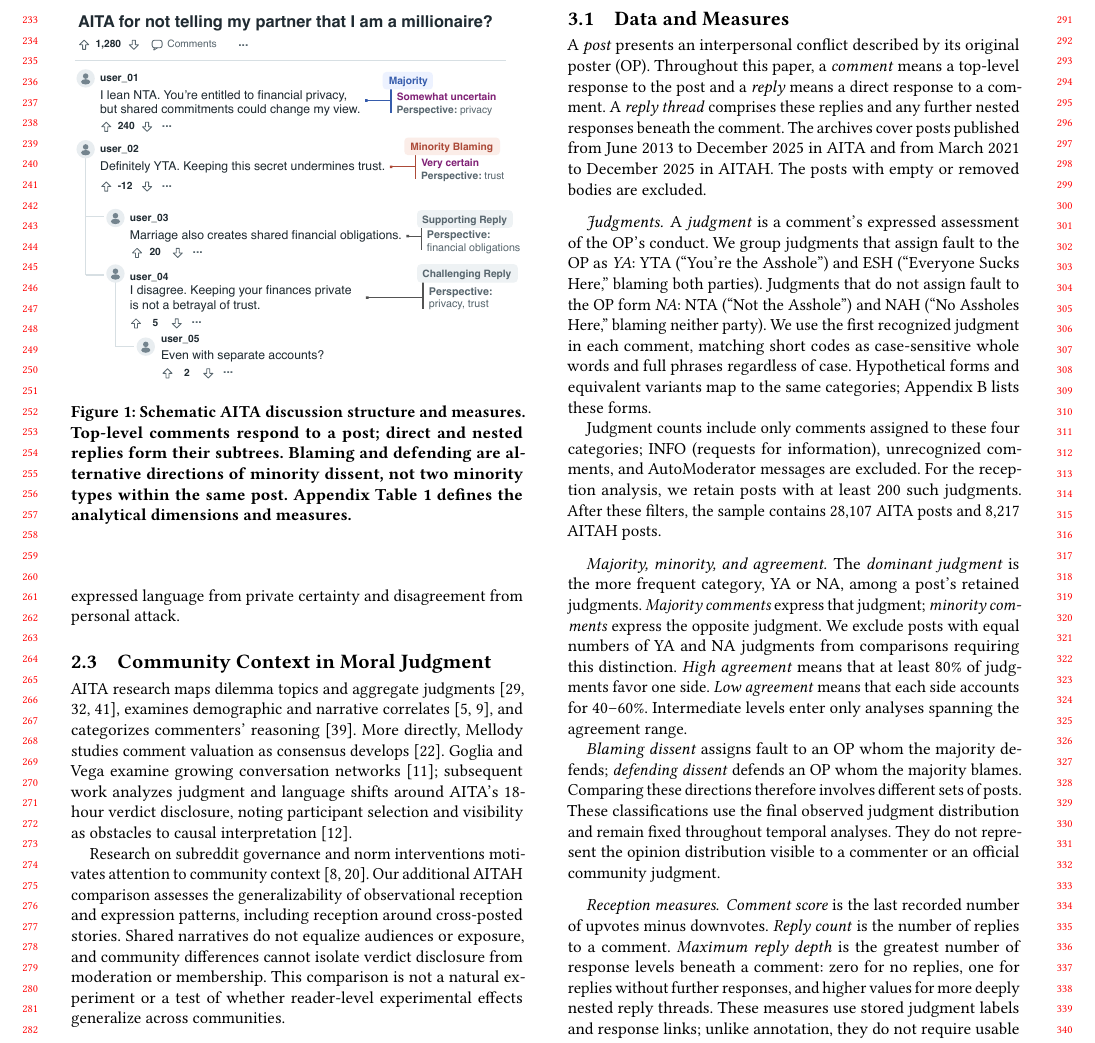
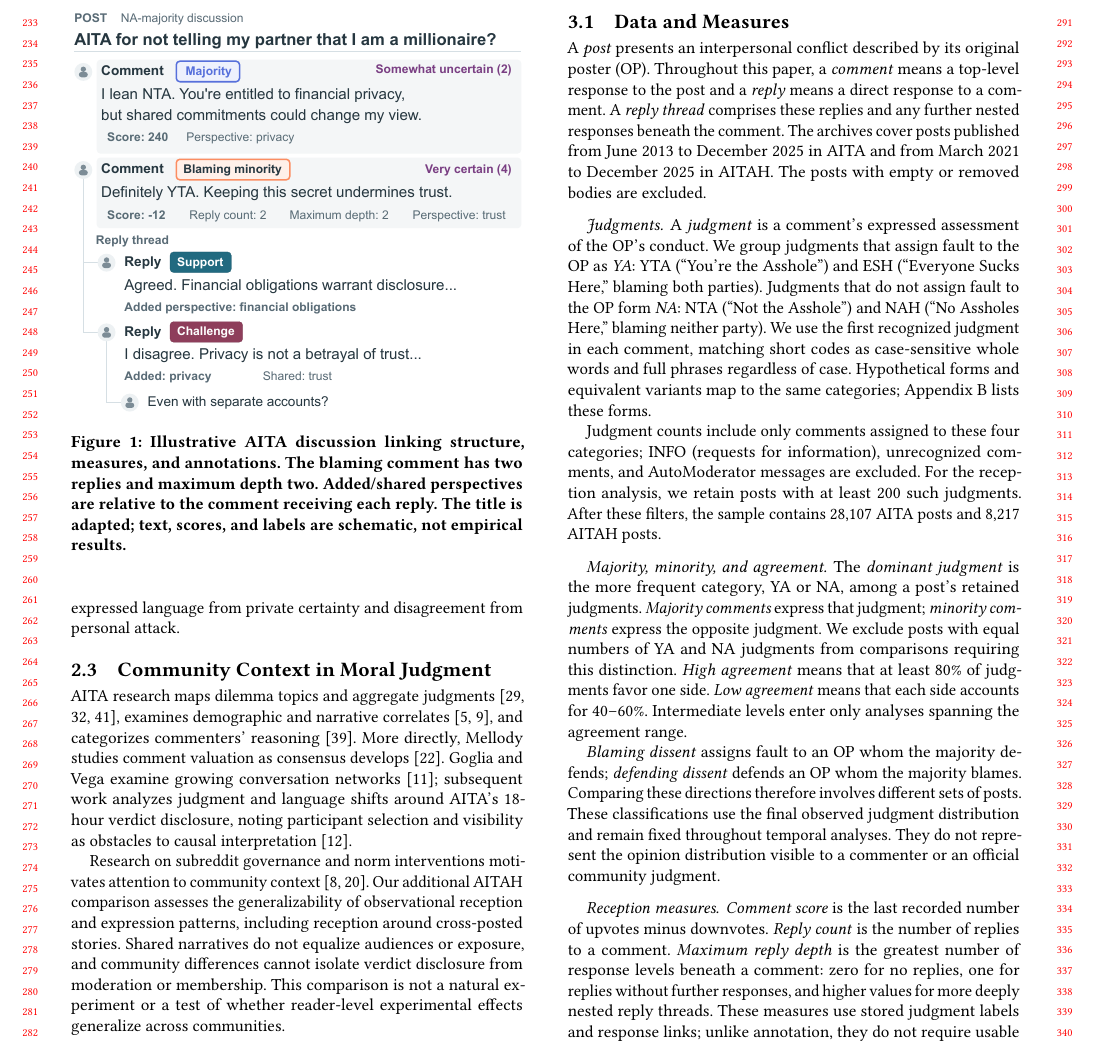
Before and after one commit to yilin667612/TheWebConf-Moral-Minority, a LaTeX paper (sigconf.tex, which reads components/fig_structure_overview.tex): part of page 3 of 17, cut at the place of the change. Compiled offline with pdfLaTeX.

Commit message:
update figure 1

```diff
--- a/components/fig_structure_overview.tex
+++ b/components/fig_structure_overview.tex
@@ -1,15 +1,15 @@
 \begin{figure}[t]
   \centering
   \includegraphics[width=\columnwidth]{figures/fig1_reddit.pdf}
-  \caption{Schematic AITA discussion structure and measures. Top-level comments
-  respond to a post; direct and nested replies form their subtrees.
-  Blaming and defending are alternative directions of minority dissent,
-  not two minority types within the same post. Appendix Table~\ref{tab:dimensions}
-  defines the analytical dimensions and measures.}
+  \caption{Illustrative AITA discussion linking structure, measures, and
+  annotations. The blaming comment has two replies and maximum depth two.
+  Added/shared perspectives are relative to the comment receiving each reply.
+  The title is adapted; text, scores, and labels are schematic, not empirical results.}
   \label{fig:study-overview}
-  \Description{A post branches into majority and minority top-level
-  comments. Minority dissent either blames an author defended by the
-  majority or defends an author blamed by the majority. Direct replies
-  and nested replies illustrate response type, count, and depth.
-  The example title is adapted; comment and reply boxes are schematic.}
+  \Description{An illustrative NA-majority discussion shows a somewhat
+  uncertain majority comment and a very certain blaming minority comment.
+  The latter has score minus twelve, two replies, and maximum reply depth two.
+  A supporting reply adds financial obligations; a challenging reply adds
+  privacy while sharing the comment's trust perspective. A further nested
+  response illustrates depth two. All comments, scores, and labels are schematic.}
 \end{figure}
```
Also changed, not shown: figures/fig1_reddit.pdf.
